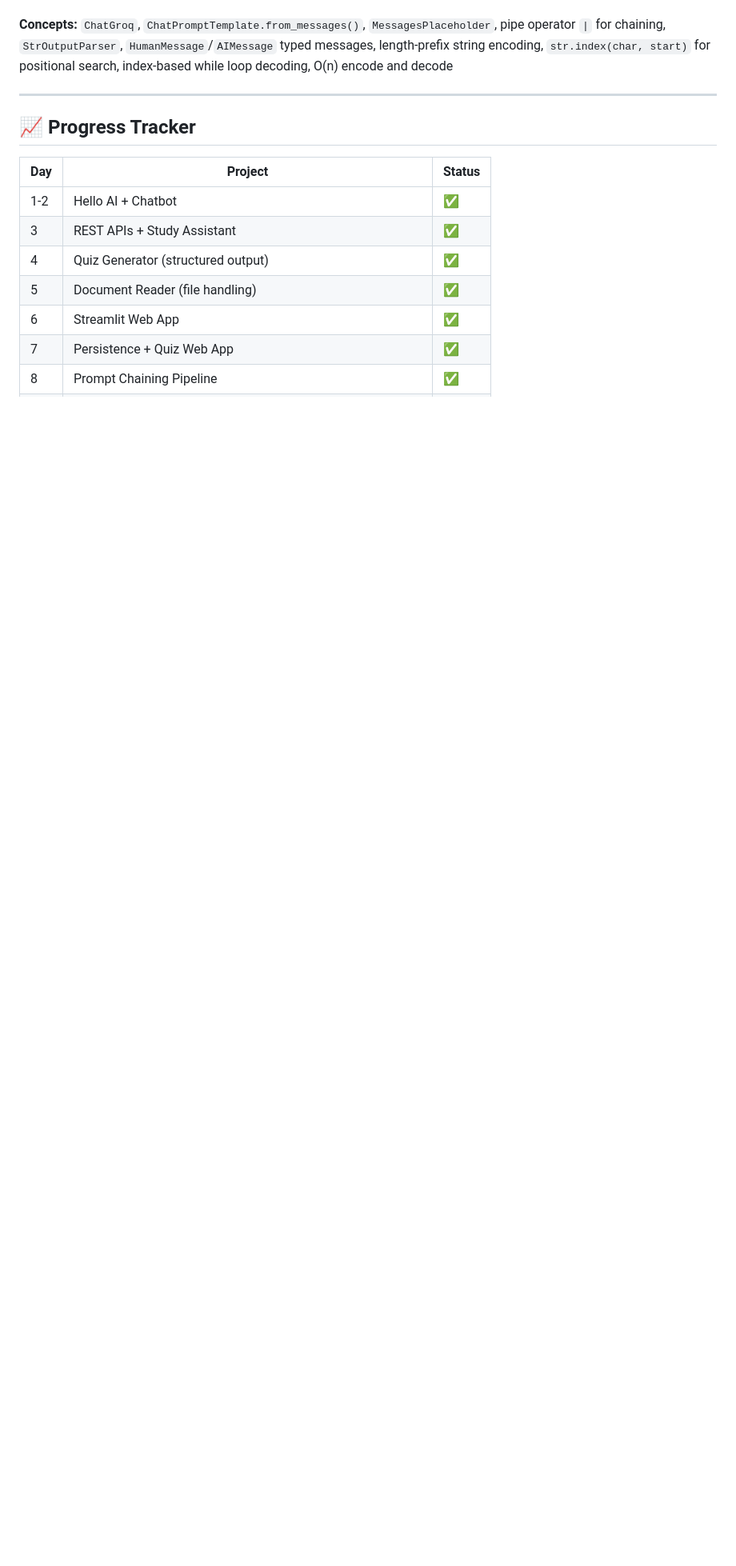
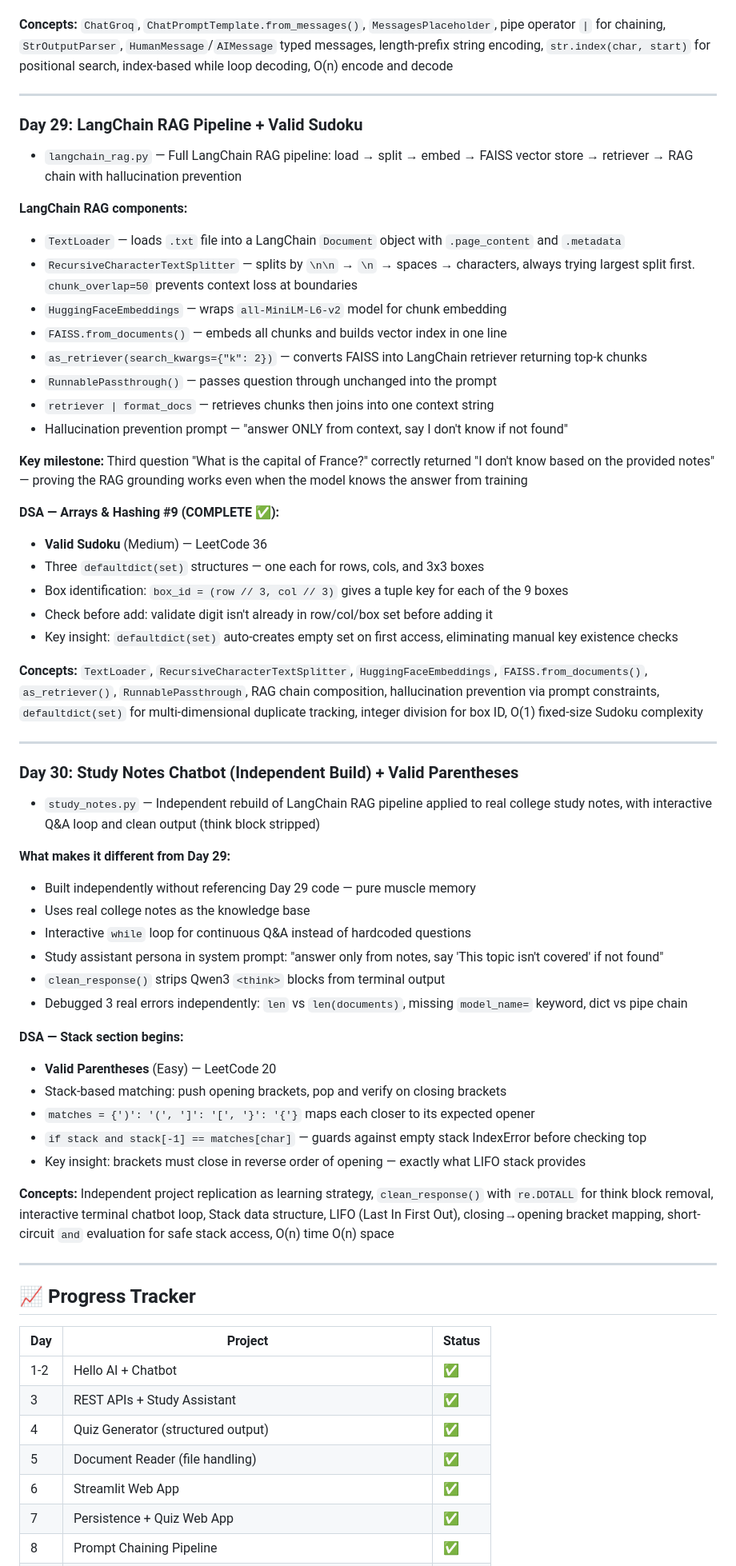
Before and after one commit to Adityapanchal09/ai-engineer-journey, a Markdown page: README.md, the part around one of its changes. Shown at 80% size. Rendered like a GitHub page; blank space fills up the shorter version.

Commit message:
Added DAY 29 and 30 content

```diff
--- a/README.md
+++ b/README.md
@@ -294,6 +295,54 @@ A daily learning log documenting my path to becoming an AI Engineer — building
 
 ---
 
+### Day 29: LangChain RAG Pipeline + Valid Sudoku
+- `langchain_rag.py` — Full LangChain RAG pipeline: load → split → embed → FAISS vector store → retriever → RAG chain with hallucination prevention
+
+**LangChain RAG components:**
+- `TextLoader` — loads `.txt` file into a LangChain `Document` object with `.page_content` and `.metadata`
+- `RecursiveCharacterTextSplitter` — splits by `\n\n` → `\n` → spaces → characters, always trying largest split first. `chunk_overlap=50` prevents context loss at boundaries
+- `HuggingFaceEmbeddings` — wraps `all-MiniLM-L6-v2` model for chunk embedding
+- `FAISS.from_documents()` — embeds all chunks and builds vector index in one line
+- `as_retriever(search_kwargs={"k": 2})` — converts FAISS into LangChain retriever returning top-k chunks
+- `RunnablePassthrough()` — passes question through unchanged into the prompt
+- `retriever | format_docs` — retrieves chunks then joins into one context string
+- Hallucination prevention prompt — "answer ONLY from context, say I don't know if not found"
+
+**Key milestone:** Third question "What is the capital of France?" correctly returned "I don't know based on the provided notes" — proving the RAG grounding works even when the model knows the answer from training
+
+**DSA — Arrays & Hashing #9 (COMPLETE ✅):**
+- **Valid Sudoku** (Medium) — LeetCode 36
+- Three `defaultdict(set)` structures — one each for rows, cols, and 3x3 boxes
+- Box identification: `box_id = (row // 3, col // 3)` gives a tuple key for each of the 9 boxes
+- Check before add: validate digit isn't already in row/col/box set before adding it
+- Key insight: `defaultdict(set)` auto-creates empty set on first access, eliminating manual key existence checks
+
+**Concepts:** `TextLoader`, `RecursiveCharacterTextSplitter`, `HuggingFaceEmbeddings`, `FAISS.from_documents()`, `as_retriever()`, `RunnablePassthrough`, RAG chain composition, hallucination prevention via prompt constraints, `defaultdict(set)` for multi-dimensional duplicate tracking, integer division for box ID, O(1) fixed-size Sudoku complexity
+
+---
+
+### Day 30: Study Notes Chatbot (Independent Build) + Valid Parentheses
+- `study_notes.py` — Independent rebuild of LangChain RAG pipeline applied to real college study notes, with interactive Q&A loop and clean output (think block stripped)
+
+**What makes it different from Day 29:**
+- Built independently without referencing Day 29 code — pure muscle memory
+- Uses real college notes as the knowledge base
+- Interactive `while` loop for continuous Q&A instead of hardcoded questions
+- Study assistant persona in system prompt: "answer only from notes, say 'This topic isn't covered' if not found"
+- `clean_response()` strips Qwen3 `<think>` blocks from terminal output
+- Debugged 3 real errors independently: `len` vs `len(documents)`, missing `model_name=` keyword, dict vs pipe chain
+
+**DSA — Stack section begins:**
+- **Valid Parentheses** (Easy) — LeetCode 20
+- Stack-based matching: push opening brackets, pop and verify on closing brackets
+- `matches = {')': '(', ']': '[', '}': '{'}` maps each closer to its expected opener
+- `if stack and stack[-1] == matches[char]` — guards against empty stack IndexError before checking top
+- Key insight: brackets must close in reverse order of opening — exactly what LIFO stack provides
+
+**Concepts:** Independent project replication as learning strategy, `clean_response()` with `re.DOTALL` for think block removal, interactive terminal chatbot loop, Stack data structure, LIFO (Last In First Out), closing→opening bracket mapping, short-circuit `and` evaluation for safe stack access, O(n) time O(n) space
+
+---
+
 ## 📈 Progress Tracker
 
 | Day | Project | Status |
```
Also changed, not shown: other parts of README.md (+13 -6 lines).
